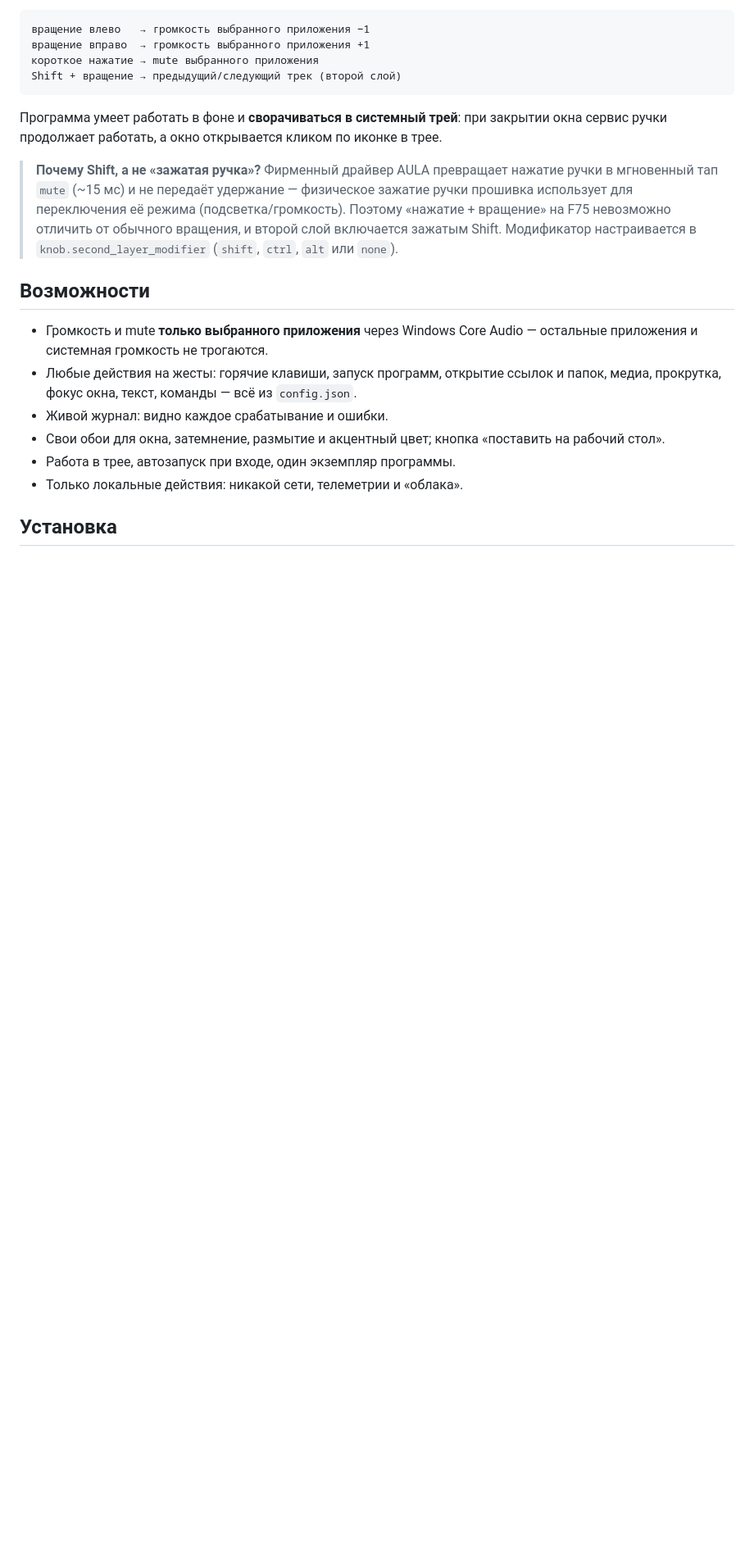
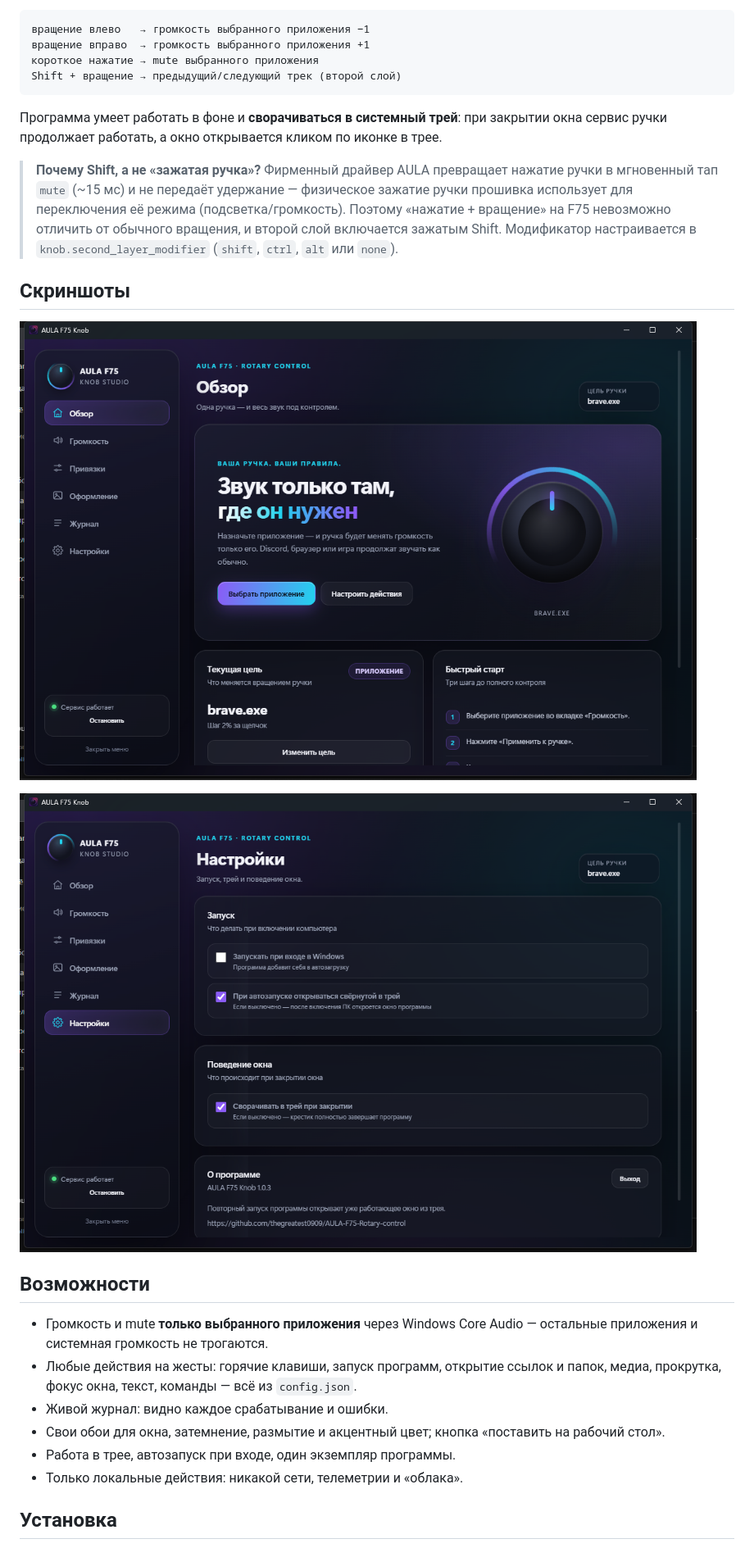
Before and after one commit to thegreatest0909/AULA-F75-Rotary-control, a Markdown page: README.md, the part around the change. Shown at 82% size. Rendered like a GitHub page; pictures changed too: docs/screenshot.png (added), docs/settings.png (added); blank space fills up the shorter version.

Commit message:
docs: add application screenshots

```diff
--- a/README.md
+++ b/README.md
@@ -23,6 +23,12 @@ Shift + вращение → предыдущий/следующий трек (
 > отличить от обычного вращения, и второй слой включается зажатым Shift.
 > Модификатор настраивается в `knob.second_layer_modifier` (`shift`, `ctrl`,
 > `alt` или `none`).
+
+## Скриншоты
+
+![AULA F75 Knob — обзор](docs/screenshot.png)
+
+![AULA F75 Knob — настройки](docs/settings.png)
 
 ## Возможности
 
```
